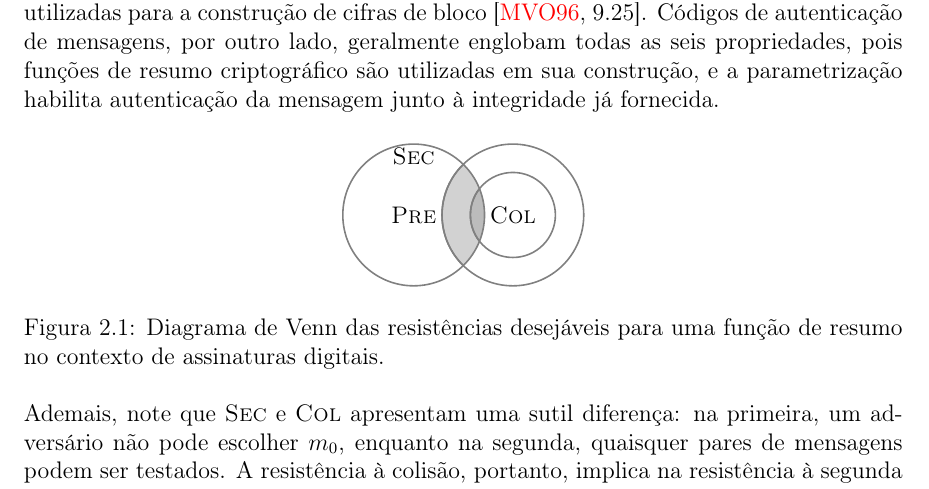
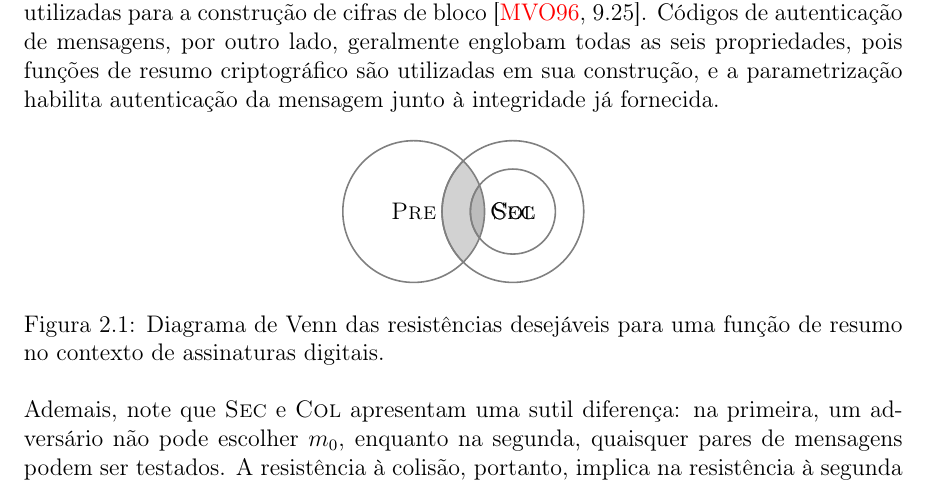
Before and after one commit to zambonin/bsc, a LaTeX document (bsc.tex): part of page 10 of 23, cut so that both start at the same text. Compiled offline with pdfLaTeX.

Commit message:
sharelatex: update bsc.tex from r9656 to r9677

```diff
--- a/bsc.tex
+++ b/bsc.tex
@@ -518,7 +518,7 @@ fornecida.
     \end{scope}
     \draw[outline] \precircle node {\textsc{Pre}};
     \draw[outline] \seccircle node {};
-    \draw node[left=1.75cm, above=0.75cm] {\textsc{Sec}};
+    \draw node[right=1.25cm] {\textsc{Sec}};
     \draw[outline] \colcircle node {\textsc{Col}};
   \end{tikzpicture}
   \caption{Diagrama de Venn das resistências desejáveis para uma função de
```
